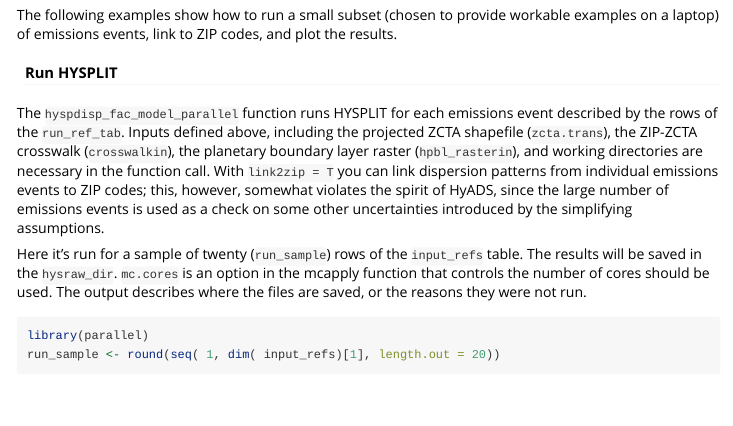
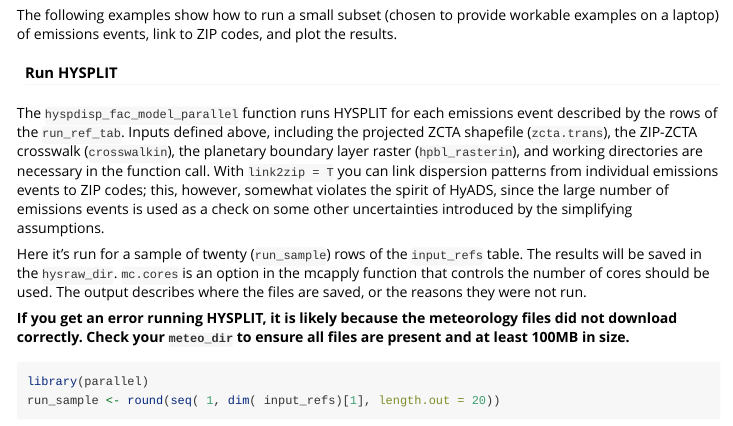
Before and after one commit to lhenneman/hyspdisp, an R Markdown document (vignettes/hyads.Rmd): the page in a window 1100 px wide, from 4840 px down. Rendered offline with R 4.5, knitr and Pandoc, with nearby package versions; some code elsewhere in the file could not run offline; long lines of code are wrapped.

Commit message:
meteorology missing disclaimer

````diff
--- a/vignettes/hyads.Rmd
+++ b/vignettes/hyads.Rmd
@@ -195,6 +195,8 @@
 
 Here it's run for a sample of twenty (`run_sample`) rows of the `input_refs` table. The results will be saved in the `hysraw_dir`. `mc.cores` is an option in the mcapply function that controls the number of cores should be used. The output describes where the files are saved, or the reasons they were not run.
 
+**If you get an error running HYSPLIT, it is likely because the meteorology files did not download correctly. Check your `meteo_dir` to ensure all files are present and at least 100MB in size.**
+
 ```{r hyspdisp_fac}
 library(parallel)
 run_sample <- round(seq( 1, dim( input_refs)[1], length.out = 20))
````
